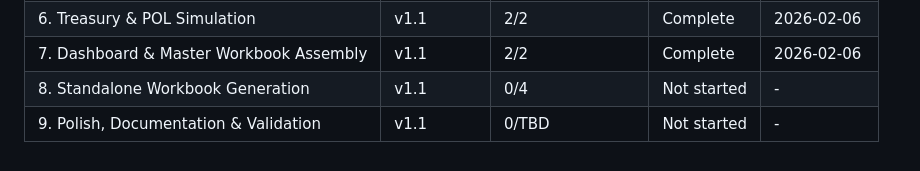
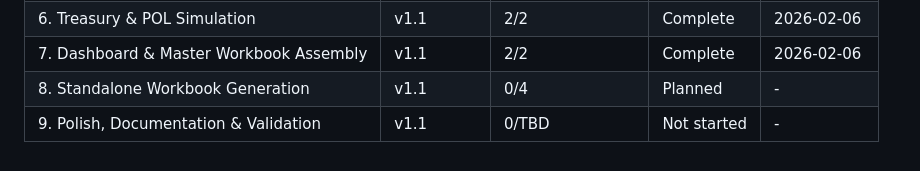
Before and after one commit to mitgor/gonka-tokenomics, a Markdown page: .planning/ROADMAP.md, the part around the change. Drawn GitHub-style.

Commit message:
docs(08): plan Phase 8 Standalone Workbook Generation - 4 plans, 3 waves
Research: HIGH confidence (rebuild-not-copy approach, param_refs remapping)
Plans: 08-01 foundation, 08-02 glossary/cover, 08-03 toggles, 08-04 orchestrator
Verification: PASSED after 1 revision (Deploy POL Active param set fix)

Co-Authored-By: Claude Opus 4.6 <noreply@anthropic.com>

```diff
--- a/.planning/ROADMAP.md
+++ b/.planning/ROADMAP.md
@@ -187,5 +187,5 @@ Phases execute in numeric order: 1 -> 2 -> 3 -> 4 -> 5 -> 6 -> 7 -> 8 -> 9
 | 5. Host Profitability Model | v1.1 | 2/2 | Complete | 2026-02-06 |
 | 6. Treasury & POL Simulation | v1.1 | 2/2 | Complete | 2026-02-06 |
 | 7. Dashboard & Master Workbook Assembly | v1.1 | 2/2 | Complete | 2026-02-06 |
-| 8. Standalone Workbook Generation | v1.1 | 0/4 | Not started | - |
+| 8. Standalone Workbook Generation | v1.1 | 0/4 | Planned | - |
 | 9. Polish, Documentation & Validation | v1.1 | 0/TBD | Not started | - |
```
